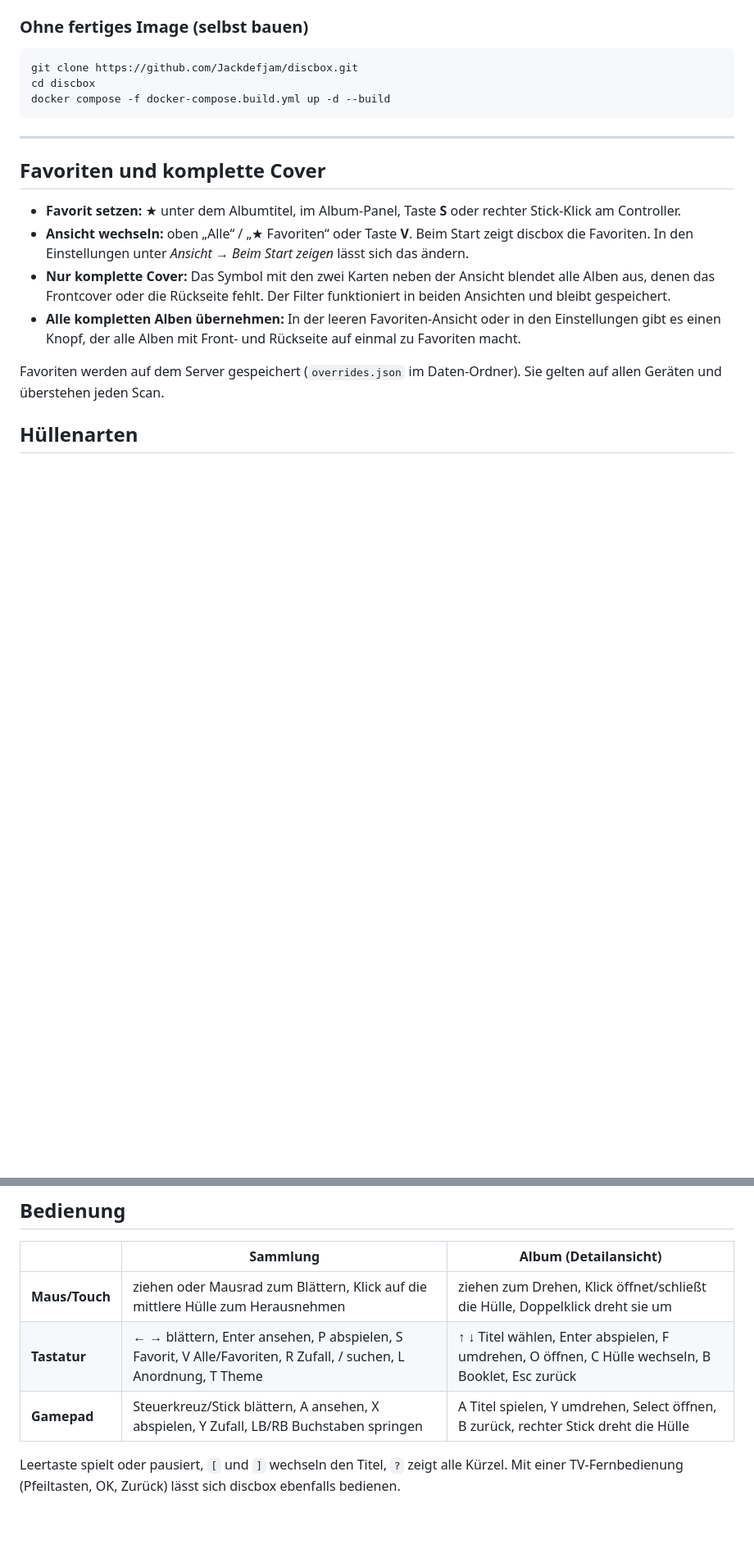
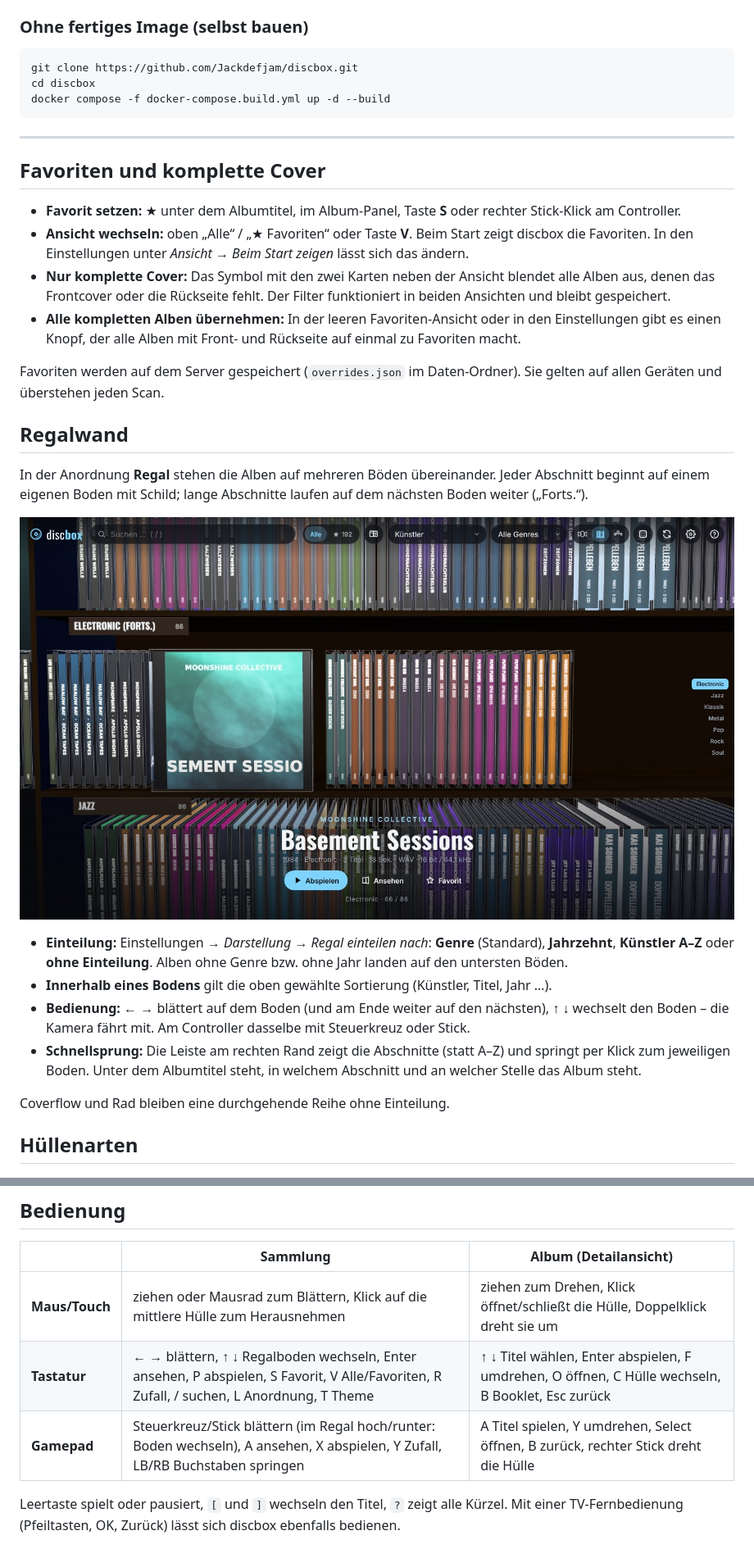
Before and after one commit to Jackdefjam/discbox, a Markdown page: README.md, 2 parts joined by grey strips. Shown at 82% size. Rendered like a GitHub page; pictures changed too: docs/regalwand.jpg (added); blank space fills up the shorter version.

```diff
--- a/README.md
+++ b/README.md
@@ -92,6 +92,19 @@ docker compose -f docker-compose.build.yml up -d --build
 
 Favoriten werden auf dem Server gespeichert (`overrides.json` im Daten-Ordner). Sie gelten auf allen Geräten und überstehen jeden Scan.
 
+## Regalwand
+
+In der Anordnung **Regal** stehen die Alben auf mehreren Böden übereinander. Jeder Abschnitt beginnt auf einem eigenen Boden mit Schild; lange Abschnitte laufen auf dem nächsten Boden weiter („Forts.“).
+
+![Regalwand nach Genre](docs/regalwand.jpg)
+
+- **Einteilung:** Einstellungen → *Darstellung → Regal einteilen nach*: **Genre** (Standard), **Jahrzehnt**, **Künstler A–Z** oder **ohne Einteilung**. Alben ohne Genre bzw. ohne Jahr landen auf den untersten Böden.
+- **Innerhalb eines Bodens** gilt die oben gewählte Sortierung (Künstler, Titel, Jahr …).
+- **Bedienung:** ← → blättert auf dem Boden (und am Ende weiter auf den nächsten), **↑ ↓** wechselt den Boden – die Kamera fährt mit. Am Controller dasselbe mit Steuerkreuz oder Stick.
+- **Schnellsprung:** Die Leiste am rechten Rand zeigt die Abschnitte (statt A–Z) und springt per Klick zum jeweiligen Boden. Unter dem Albumtitel steht, in welchem Abschnitt und an welcher Stelle das Album steht.
+
+Coverflow und Rad bleiben eine durchgehende Reihe ohne Einteilung.
+
 ## Hüllenarten
 
 ![Hüllenarten](docs/huellen.jpg)
@@ -148,8 +161,8 @@ discbox braucht keine bestimmte Ordnerstruktur. Mit Tags (ID3, Vorbis-Kommentare
 | | Sammlung | Album (Detailansicht) |
 | --- | --- | --- |
 | **Maus/Touch** | ziehen oder Mausrad zum Blättern, Klick auf die mittlere Hülle zum Herausnehmen | ziehen zum Drehen, Klick öffnet/schließt die Hülle, Doppelklick dreht sie um |
-| **Tastatur** | ← → blättern, Enter ansehen, P abspielen, S Favorit, V Alle/Favoriten, R Zufall, / suchen, L Anordnung, T Theme | ↑ ↓ Titel wählen, Enter abspielen, F umdrehen, O öffnen, C Hülle wechseln, B Booklet, Esc zurück |
-| **Gamepad** | Steuerkreuz/Stick blättern, A ansehen, X abspielen, Y Zufall, LB/RB Buchstaben springen | A Titel spielen, Y umdrehen, Select öffnen, B zurück, rechter Stick dreht die Hülle |
+| **Tastatur** | ← → blättern, ↑ ↓ Regalboden wechseln, Enter ansehen, P abspielen, S Favorit, V Alle/Favoriten, R Zufall, / suchen, L Anordnung, T Theme | ↑ ↓ Titel wählen, Enter abspielen, F umdrehen, O öffnen, C Hülle wechseln, B Booklet, Esc zurück |
+| **Gamepad** | Steuerkreuz/Stick blättern (im Regal hoch/runter: Boden wechseln), A ansehen, X abspielen, Y Zufall, LB/RB Buchstaben springen | A Titel spielen, Y umdrehen, Select öffnen, B zurück, rechter Stick dreht die Hülle |
 
 Leertaste spielt oder pausiert, `[` und `]` wechseln den Titel, `?` zeigt alle Kürzel. Mit einer TV-Fernbedienung (Pfeiltasten, OK, Zurück) lässt sich discbox ebenfalls bedienen.
 
```
Also changed, not shown: other parts of README.md (+1 -1 lines), 10 other files.
